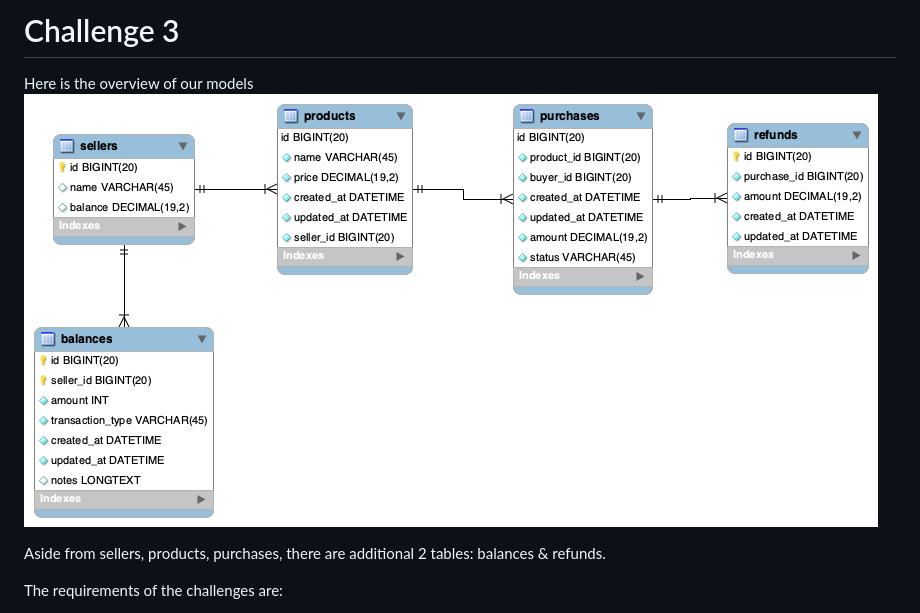
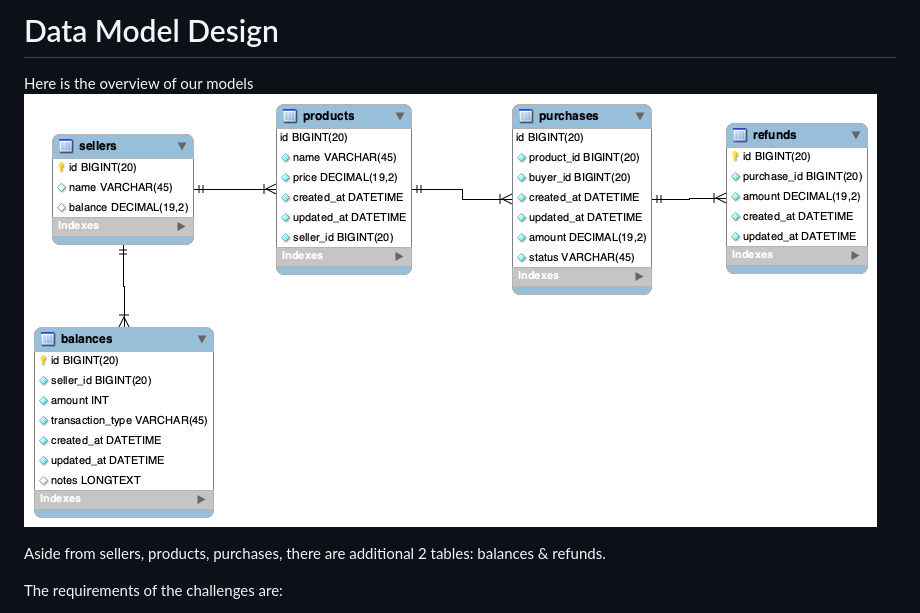
Before and after one commit to sawirricardo/gumroad-challenges, a Markdown page: 3/readme.md, the part around the change. GitHub-like rendering; pictures changed too: 3/schema.png.

Commit message:
updated image schema data model

```diff
--- a/3/readme.md
+++ b/3/readme.md
@@ -1,4 +1,4 @@
-# Challenge 3
+# Data Model Design
 
 Here is the overview of our models
 ![Current Schema](schema.png)
```
